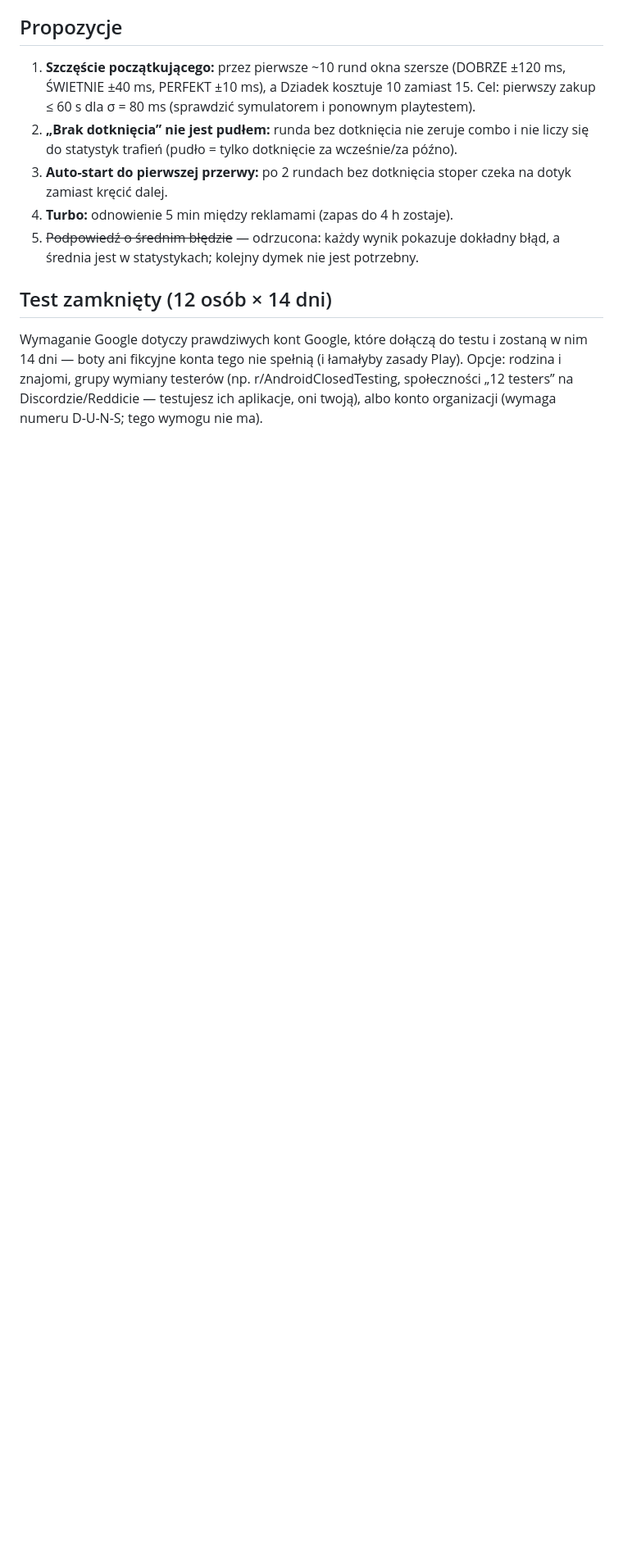
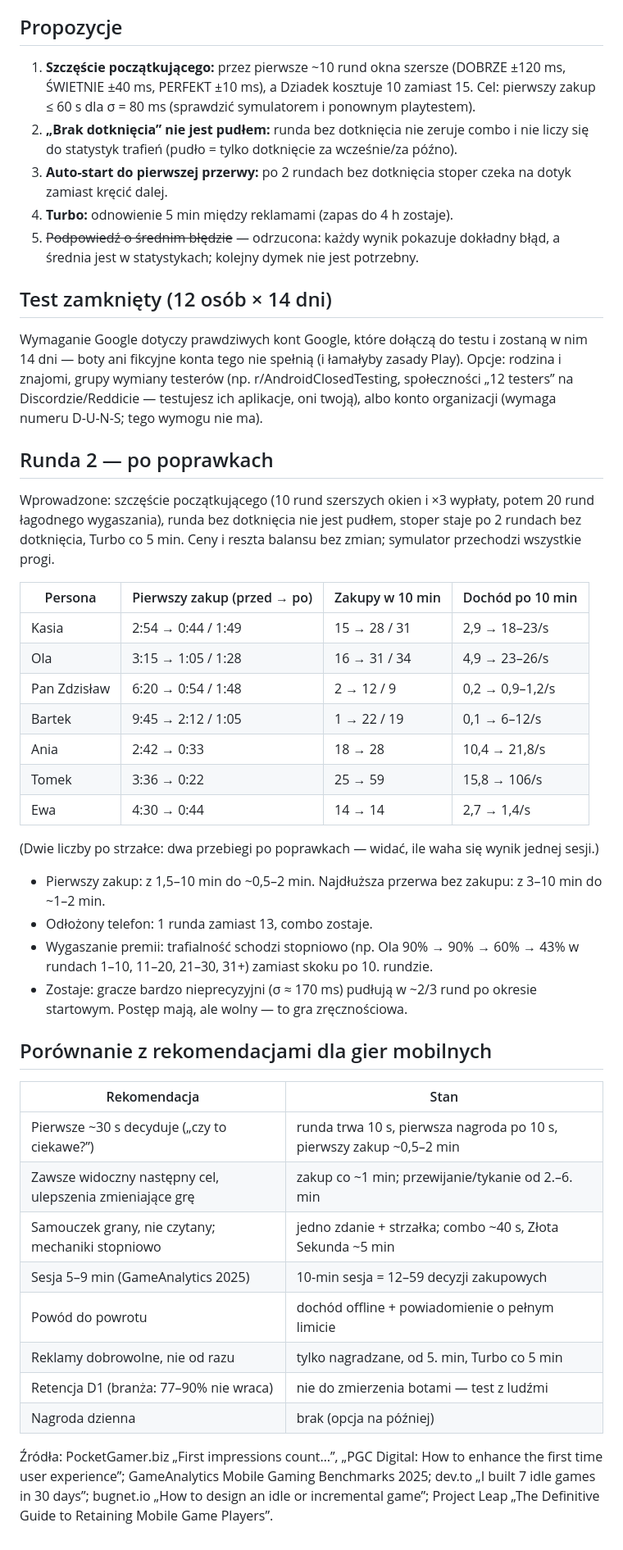
Before and after one commit to Dombearx/Hit10, a Markdown page: docs/08-playtest-symulowany.md, the part around the change. Shown at 82% size. Drawn GitHub-style; blank space fills up the shorter version.

Commit message:
Playtest report: round 2 after the fixes, compared with mobile guidelines
Co-Authored-By: Claude Opus 5.5 <noreply@anthropic.com>
Claude-Session: https://claude.ai/code/session_018mEfVHx4cSkxXNH6JkkggV

```diff
--- a/docs/08-playtest-symulowany.md
+++ b/docs/08-playtest-symulowany.md
@@ -82,3 +82,50 @@ i zostaną w nim 14 dni — boty ani fikcyjne konta tego nie spełnią
 (np. r/AndroidClosedTesting, społeczności „12 testers” na Discordzie/Reddicie
 — testujesz ich aplikacje, oni twoją), albo konto organizacji (wymaga
 numeru D-U-N-S; tego wymogu nie ma).
+
+## Runda 2 — po poprawkach
+
+Wprowadzone: szczęście początkującego (10 rund szerszych okien i ×3
+wypłaty, potem 20 rund łagodnego wygaszania), runda bez dotknięcia nie
+jest pudłem, stoper staje po 2 rundach bez dotknięcia, Turbo co 5 min.
+Ceny i reszta balansu bez zmian; symulator przechodzi wszystkie progi.
+
+| Persona | Pierwszy zakup (przed → po) | Zakupy w 10 min | Dochód po 10 min |
+|---|---|---|---|
+| Kasia | 2:54 → 0:44 / 1:49 | 15 → 28 / 31 | 2,9 → 18–23/s |
+| Ola | 3:15 → 1:05 / 1:28 | 16 → 31 / 34 | 4,9 → 23–26/s |
+| Pan Zdzisław | 6:20 → 0:54 / 1:48 | 2 → 12 / 9 | 0,2 → 0,9–1,2/s |
+| Bartek | 9:45 → 2:12 / 1:05 | 1 → 22 / 19 | 0,1 → 6–12/s |
+| Ania | 2:42 → 0:33 | 18 → 28 | 10,4 → 21,8/s |
+| Tomek | 3:36 → 0:22 | 25 → 59 | 15,8 → 106/s |
+| Ewa | 4:30 → 0:44 | 14 → 14 | 2,7 → 1,4/s |
+
+(Dwie liczby po strzałce: dwa przebiegi po poprawkach — widać, ile waha
+się wynik jednej sesji.)
+
+- Pierwszy zakup: z 1,5–10 min do ~0,5–2 min. Najdłuższa przerwa bez
+  zakupu: z 3–10 min do ~1–2 min.
+- Odłożony telefon: 1 runda zamiast 13, combo zostaje.
+- Wygaszanie premii: trafialność schodzi stopniowo (np. Ola 90% → 90% →
+  60% → 43% w rundach 1–10, 11–20, 21–30, 31+) zamiast skoku po 10. rundzie.
+- Zostaje: gracze bardzo nieprecyzyjni (σ ≈ 170 ms) pudłują w ~2/3 rund
+  po okresie startowym. Postęp mają, ale wolny — to gra zręcznościowa.
+
+## Porównanie z rekomendacjami dla gier mobilnych
+
+| Rekomendacja | Stan |
+|---|---|
+| Pierwsze ~30 s decyduje („czy to ciekawe?”) | runda trwa 10 s, pierwsza nagroda po 10 s, pierwszy zakup ~0,5–2 min |
+| Zawsze widoczny następny cel, ulepszenia zmieniające grę | zakup co ~1 min; przewijanie/tykanie od 2.–6. min |
+| Samouczek grany, nie czytany; mechaniki stopniowo | jedno zdanie + strzałka; combo ~40 s, Złota Sekunda ~5 min |
+| Sesja 5–9 min (GameAnalytics 2025) | 10-min sesja = 12–59 decyzji zakupowych |
+| Powód do powrotu | dochód offline + powiadomienie o pełnym limicie |
+| Reklamy dobrowolne, nie od razu | tylko nagradzane, od 5. min, Turbo co 5 min |
+| Retencja D1 (branża: 77–90% nie wraca) | nie do zmierzenia botami — test z ludźmi |
+| Nagroda dzienna | brak (opcja na później) |
+
+Źródła: PocketGamer.biz „First impressions count…”, „PGC Digital: How to
+enhance the first time user experience”; GameAnalytics Mobile Gaming
+Benchmarks 2025; dev.to „I built 7 idle games in 30 days”; bugnet.io „How
+to design an idle or incremental game”; Project Leap „The Definitive Guide
+to Retaining Mobile Game Players”.
```
